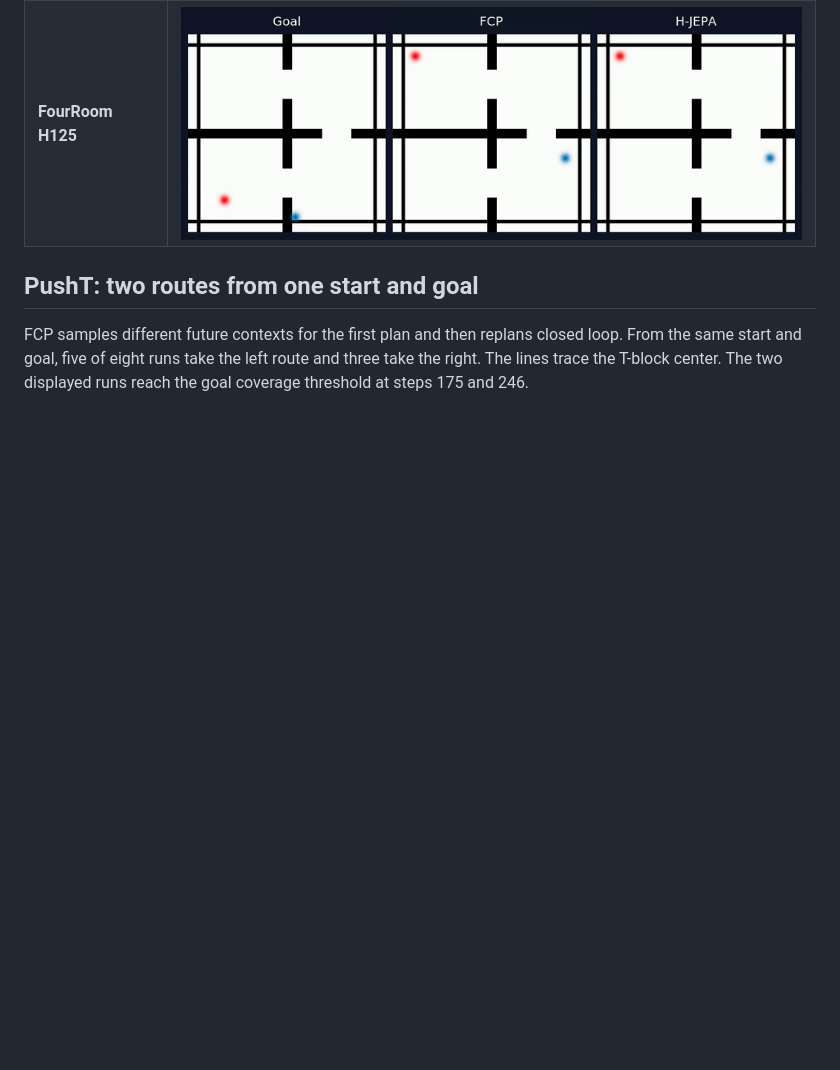
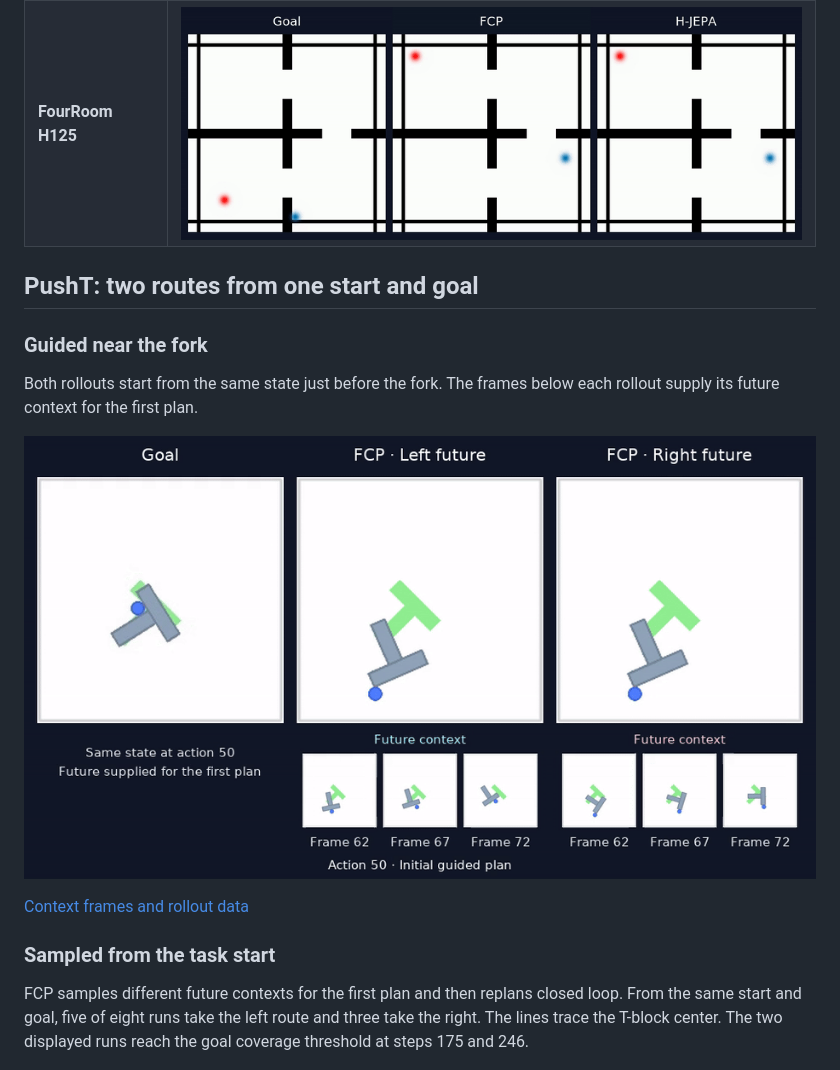
Before and after one commit to TexasOmertosa/FCP, a Markdown page: README.md, the part around the change. Drawn GitHub-style; pictures changed too: media/previews/pusht_guided_near_fork.gif (added); blank space fills up the shorter version.

Commit message:
Display the supplied futures under the near-fork PushT rollouts

```diff
--- a/README.md
+++ b/README.md
@@ -26,6 +26,16 @@ FCP predicts future states in the world model's latent space and uses them to se
 | **FourRoom H125** | <img src="media/previews/fourroom_H125.gif" alt="FourRoom H125 comparison" width="650"> |
 
 ## PushT: two routes from one start and goal
+
+### Guided near the fork
+
+Both rollouts start from the same state just before the fork. The frames below each rollout supply its future context for the first plan.
+
+![PushT left and right guidance with the three input frames under each rollout](media/previews/pusht_guided_near_fork.gif)
+
+[Context frames and rollout data](media/pusht_guided_near_fork.npz)
+
+### Sampled from the task start
 
 FCP samples different future contexts for the first plan and then replans closed loop. From the same start and goal, five of eight runs take the left route and three take the right. The lines trace the T-block center. The two displayed runs reach the goal coverage threshold at steps 175 and 246.
 
```
Also changed, not shown: 3 other files.
